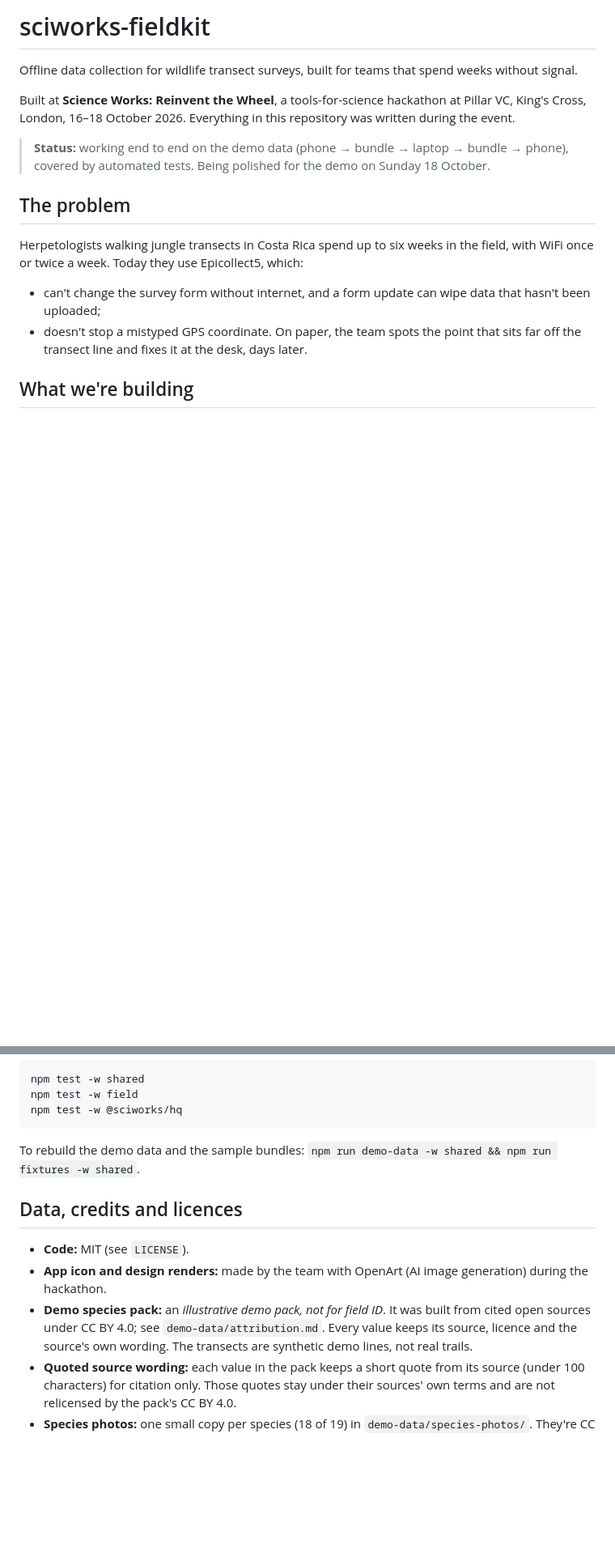
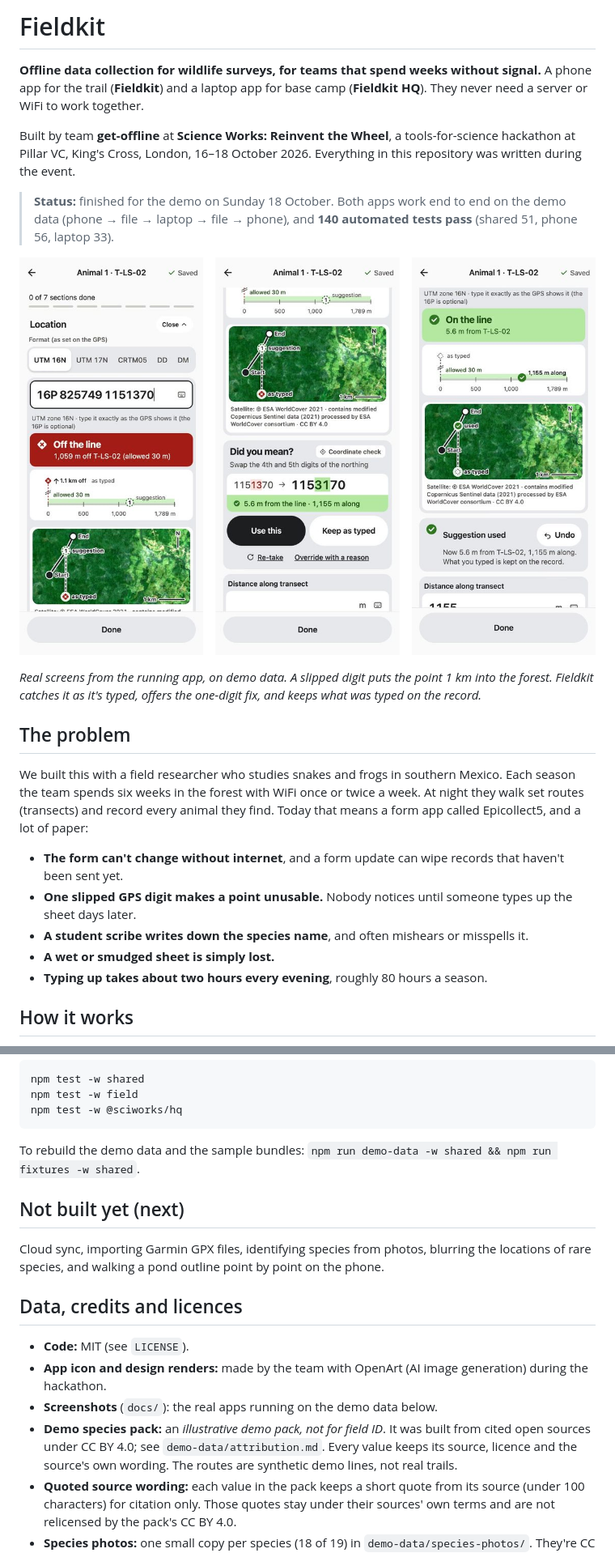
Before and after one commit to murtonj2003/sciworks-fieldkit, a Markdown page: README.md, 2 parts joined by grey strips. Shown at 81% size. GitHub-like rendering; pictures changed too: docs/phone-coordinate-check.jpg (added); blank space fills up the shorter version.

```diff
--- a/README.md
+++ b/README.md
@@ -1,22 +1,31 @@
-# sciworks-fieldkit
+# Fieldkit
 
-Offline data collection for wildlife transect surveys, built for teams that spend weeks without signal.
+**Offline data collection for wildlife surveys, for teams that spend weeks without signal.** A phone app for the
+trail (**Fieldkit**) and a laptop app for base camp (**Fieldkit HQ**). They never need a server or WiFi to work
+together.
 
-Built at **Science Works: Reinvent the Wheel**, a tools-for-science hackathon at Pillar VC, King's Cross,
-London, 16–18 October 2026. Everything in this repository was written during the event.
+Built by team **get-offline** at **Science Works: Reinvent the Wheel**, a tools-for-science hackathon at Pillar VC,
+King's Cross, London, 16–18 October 2026. Everything in this repository was written during the event.
 
-> **Status:** working end to end on the demo data (phone → bundle → laptop → bundle → phone), covered by
-> automated tests. Being polished for the demo on Sunday 18 October.
+> **Status:** finished for the demo on Sunday 18 October. Both apps work end to end on the demo data (phone → file →
+> laptop → file → phone), and **140 automated tests pass** (shared 51, phone 56, laptop 33).
+
+![The phone checks a typed GPS reading against the route: "Off the line", 1,059 m away; "Did you mean?" swaps two digits; "On the line", 5.6 m away](docs/phone-coordinate-check.jpg)
+
+*Real screens from the running app, on demo data. A slipped digit puts the point 1 km into the forest. Fieldkit
+catches it as it's typed, offers the one-digit fix, and keeps what was typed on the record.*
 
 ## The problem
 
-Herpetologists walking jungle transects in Costa Rica spend up to six weeks in the field, with WiFi once
-or twice a week. Today they use Epicollect5, which:
+We built this with a field researcher who studies snakes and frogs in southern Mexico. Each season the team spends
+six weeks in the forest with WiFi once or twice a week. At night they walk set routes (transects) and record every
+animal they find. Today that means a form app called Epicollect5, and a lot of paper:
 
-- can't change the survey form without internet, and a form update can wipe data that hasn't been
-  uploaded;
-- doesn't stop a mistyped GPS coordinate. On paper, the team spots the point that sits far off the
-  transect line and fixes it at the desk, days later.
+- **The form can't change without internet**, and a form update can wipe records that haven't been sent yet.
+- **One slipped GPS digit makes a point unusable.** Nobody notices until someone types up the sheet days later.
+- **A student scribe writes down the species name**, and often mishears or misspells it.
+- **A wet or smudged sheet is simply lost.**
+- **Typing up takes about two hours every evening**, roughly 80 hours a season.
 
-## What we're building
+## How it works
 
@@ -122,13 +207,19 @@ npm test -w @sciworks/hq
 
 To rebuild the demo data and the sample bundles: `npm run demo-data -w shared && npm run fixtures -w shared`.
 
+## Not built yet (next)
+
+Cloud sync, importing Garmin GPX files, identifying species from photos, blurring the locations of rare species, and
+walking a pond outline point by point on the phone.
+
 ## Data, credits and licences
 
 - **Code:** MIT (see `LICENSE`).
 - **App icon and design renders:** made by the team with OpenArt (AI image generation) during the hackathon.
+- **Screenshots** (`docs/`): the real apps running on the demo data below.
 - **Demo species pack:** an *illustrative demo pack, not for field ID*. It was built from cited open sources
   under CC BY 4.0; see `demo-data/attribution.md`. Every value keeps its source, licence and the source's
-  own wording. The transects are synthetic demo lines, not real trails.
+  own wording. The routes are synthetic demo lines, not real trails.
 - **Quoted source wording:** each value in the pack keeps a short quote from its source (under 100 characters) for
   citation only. Those quotes stay under their sources' own terms and are not relicensed by the pack's CC BY 4.0.
 - **Species photos:** one small copy per species (18 of 19) in `demo-data/species-photos/`. They're CC BY 4.0 or CC0
```
Also changed, not shown: other parts of README.md (+114 -38 lines), docs/hq-queue-map-record.jpg (added), docs/phone-home-guide-key.jpg (added).
